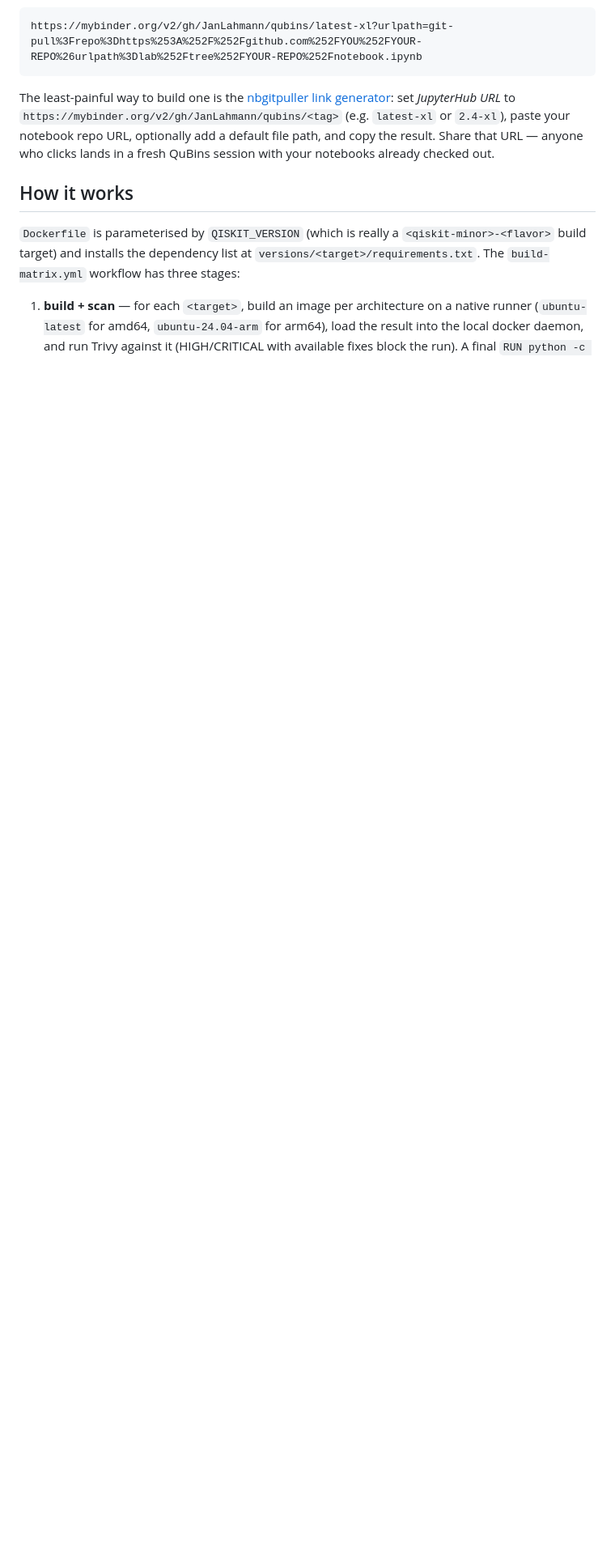
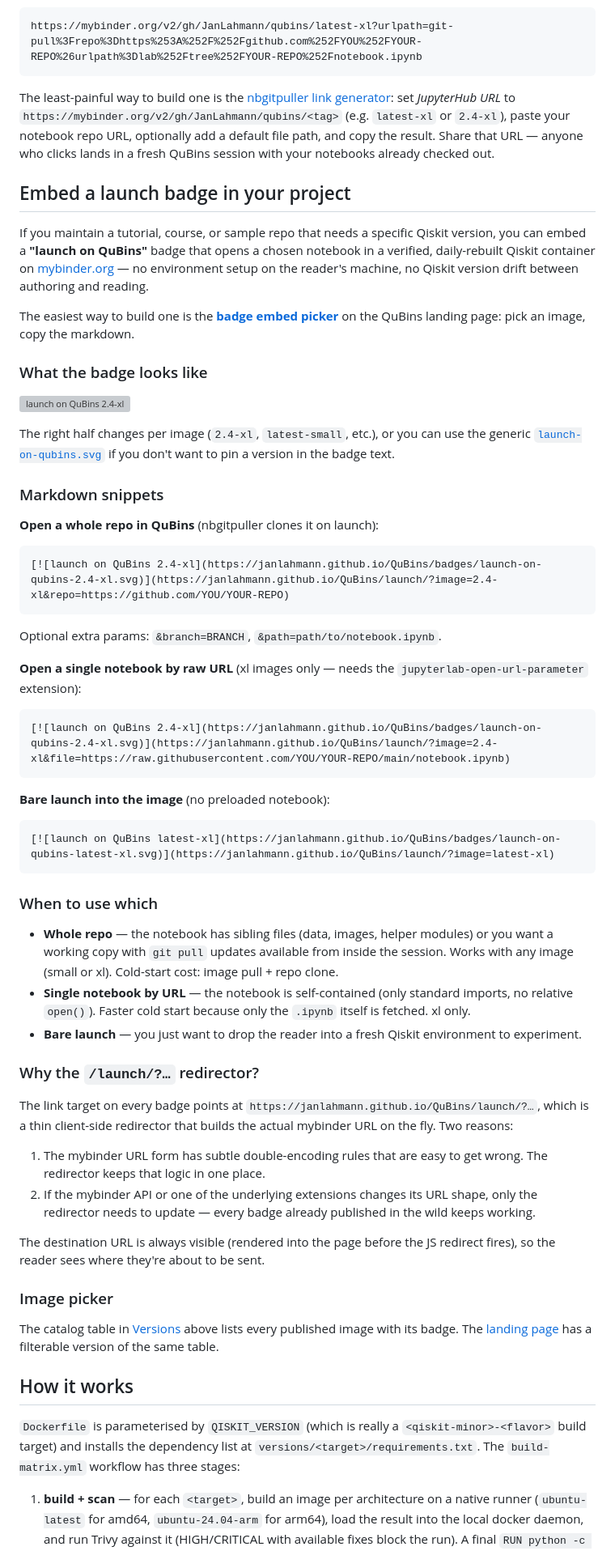
Before and after one commit to JanLahmann/containers4qiskit, a Markdown page: README.md, the part around the change. Shown at 81% size. GitHub-like rendering; blank space fills up the shorter version; grey boxes are pictures that could not be loaded.

Commit message:
README: document the launch badge and its three use cases
PR #41 added the badge plumbing but the README only used it (14
catalog rows + one acknowledgements mention) without explaining
what it is or how to embed one. Add a top-level section
"Embed a launch badge in your project" between the nbgitpuller
section and "How it works":

- Generic and image-pinned badge variants, with previews.
- Three copy-pasteable markdown snippets for the three launch
  shapes: whole repo (nbgitpuller), single notebook by raw URL
  (jupyterlab-open-url-parameter, xl only), and bare image launch.
- When-to-use guidance for each.
- Brief rationale for the /launch/?... redirector layer (encoding
  lives in one place; existing badges keep working through API
  changes).

Co-Authored-By: Claude Opus 4.7 (1M context) <noreply@anthropic.com>

````diff
--- a/README.md
+++ b/README.md
@@ -126,6 +126,87 @@ add a default file path, and copy the result. Share that URL — anyone
 who clicks lands in a fresh QuBins session with your notebooks already
 checked out.
 
+## Embed a launch badge in your project
+
+If you maintain a tutorial, course, or sample repo that needs a
+specific Qiskit version, you can embed a **"launch on QuBins"** badge
+that opens a chosen notebook in a verified, daily-rebuilt Qiskit
+container on [mybinder.org](https://mybinder.org) — no environment
+setup on the reader's machine, no Qiskit version drift between
+authoring and reading.
+
+The easiest way to build one is the
+**[badge embed picker](https://janlahmann.github.io/QuBins/#embed)**
+on the QuBins landing page: pick an image, copy the markdown.
+
+### What the badge looks like
+
+![launch on QuBins 2.4-xl](https://janlahmann.github.io/QuBins/badges/launch-on-qubins-2.4-xl.svg)
+
+The right half changes per image (`2.4-xl`, `latest-small`, etc.), or
+you can use the generic
+[`launch-on-qubins.svg`](https://janlahmann.github.io/QuBins/badges/launch-on-qubins.svg)
+if you don't want to pin a version in the badge text.
+
+### Markdown snippets
+
+**Open a whole repo in QuBins** (nbgitpuller clones it on launch):
+
+```markdown
+[![launch on QuBins 2.4-xl](https://janlahmann.github.io/QuBins/badges/launch-on-qubins-2.4-xl.svg)](https://janlahmann.github.io/QuBins/launch/?image=2.4-xl&repo=https://github.com/YOU/YOUR-REPO)
+```
+
+Optional extra params: `&branch=BRANCH`, `&path=path/to/notebook.ipynb`.
+
+**Open a single notebook by raw URL** (xl images only — needs the
+`jupyterlab-open-url-parameter` extension):
+
+```markdown
+[![launch on QuBins 2.4-xl](https://janlahmann.github.io/QuBins/badges/launch-on-qubins-2.4-xl.svg)](https://janlahmann.github.io/QuBins/launch/?image=2.4-xl&file=https://raw.githubusercontent.com/YOU/YOUR-REPO/main/notebook.ipynb)
+```
+
+**Bare launch into the image** (no preloaded notebook):
+
+```markdown
+[![launch on QuBins latest-xl](https://janlahmann.github.io/QuBins/badges/launch-on-qubins-latest-xl.svg)](https://janlahmann.github.io/QuBins/launch/?image=latest-xl)
+```
+
+### When to use which
+
+- **Whole repo** — the notebook has sibling files (data, images,
+  helper modules) or you want a working copy with `git pull` updates
+  available from inside the session. Works with any image (small or xl).
+  Cold-start cost: image pull + repo clone.
+- **Single notebook by URL** — the notebook is self-contained (only
+  standard imports, no relative `open()`). Faster cold start because
+  only the `.ipynb` itself is fetched. xl only.
+- **Bare launch** — you just want to drop the reader into a fresh
+  Qiskit environment to experiment.
+
+### Why the `/launch/?…` redirector?
+
+The link target on every badge points at
+`https://janlahmann.github.io/QuBins/launch/?…`, which is a thin
+client-side redirector that builds the actual mybinder URL on the
+fly. Two reasons:
+
+1. The mybinder URL form has subtle double-encoding rules that are
+   easy to get wrong. The redirector keeps that logic in one place.
+2. If the mybinder API or one of the underlying extensions changes
+   its URL shape, only the redirector needs to update — every badge
+   already published in the wild keeps working.
+
+The destination URL is always visible (rendered into the page
+before the JS redirect fires), so the reader sees where they're
+about to be sent.
+
+### Image picker
+
+The catalog table in [Versions](#versions) above lists every published
+image with its badge. The
+[landing page](https://janlahmann.github.io/QuBins/) has a filterable
+version of the same table.
+
 ## How it works
 
 `Dockerfile` is parameterised by `QISKIT_VERSION` (which is really a
````
